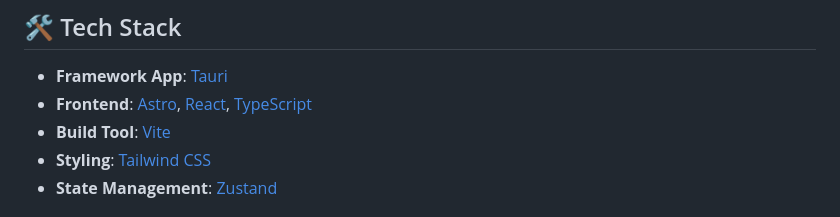
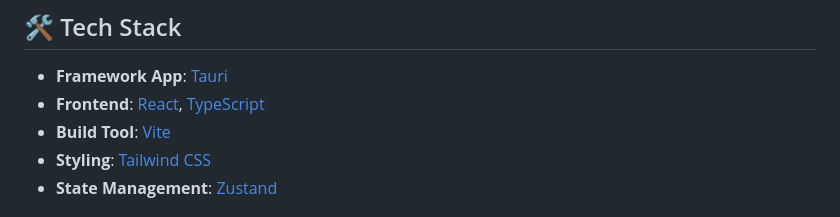
Before and after one commit to acbcdev/RunTS, a Markdown page: README.md, the part around the change. Drawn GitHub-style.

```diff
--- a/README.md
+++ b/README.md
@@ -11,7 +11,7 @@ Currently, only the **web version** of the application is available. The **Tauri
 ## 🛠 Tech Stack
 
 - **Framework App**: [Tauri](https://tauri.app/)
-- **Frontend**: [Astro](https://astro.build), [React](https://reactjs.org/), [TypeScript](https://www.typescriptlang.org/)
+- **Frontend**: [React](https://reactjs.org/), [TypeScript](https://www.typescriptlang.org/)
 - **Build Tool**: [Vite](https://vitejs.dev/)
 - **Styling**: [Tailwind CSS](https://tailwindcss.com/)
 - **State Management**: [Zustand](https://github.com/pmndrs/zustand)
```
